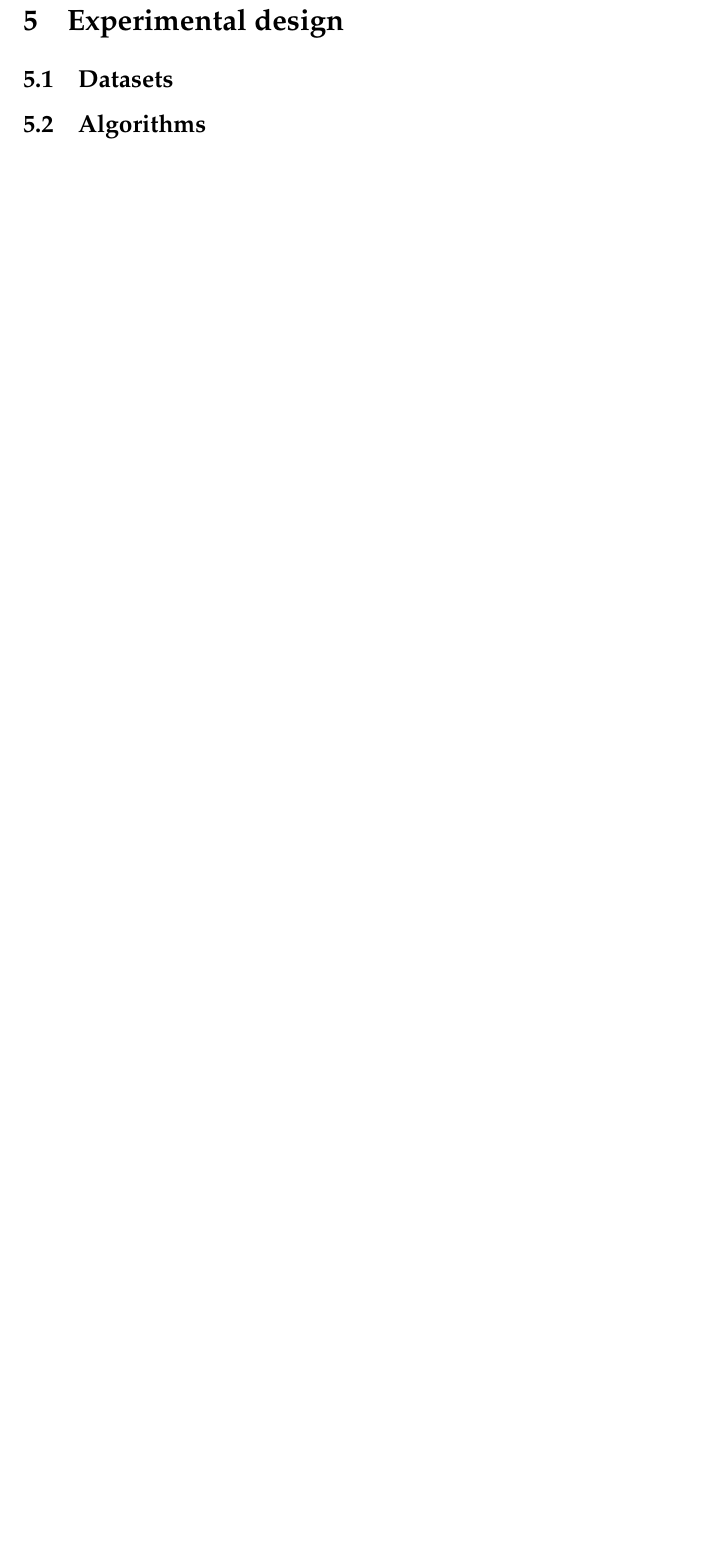
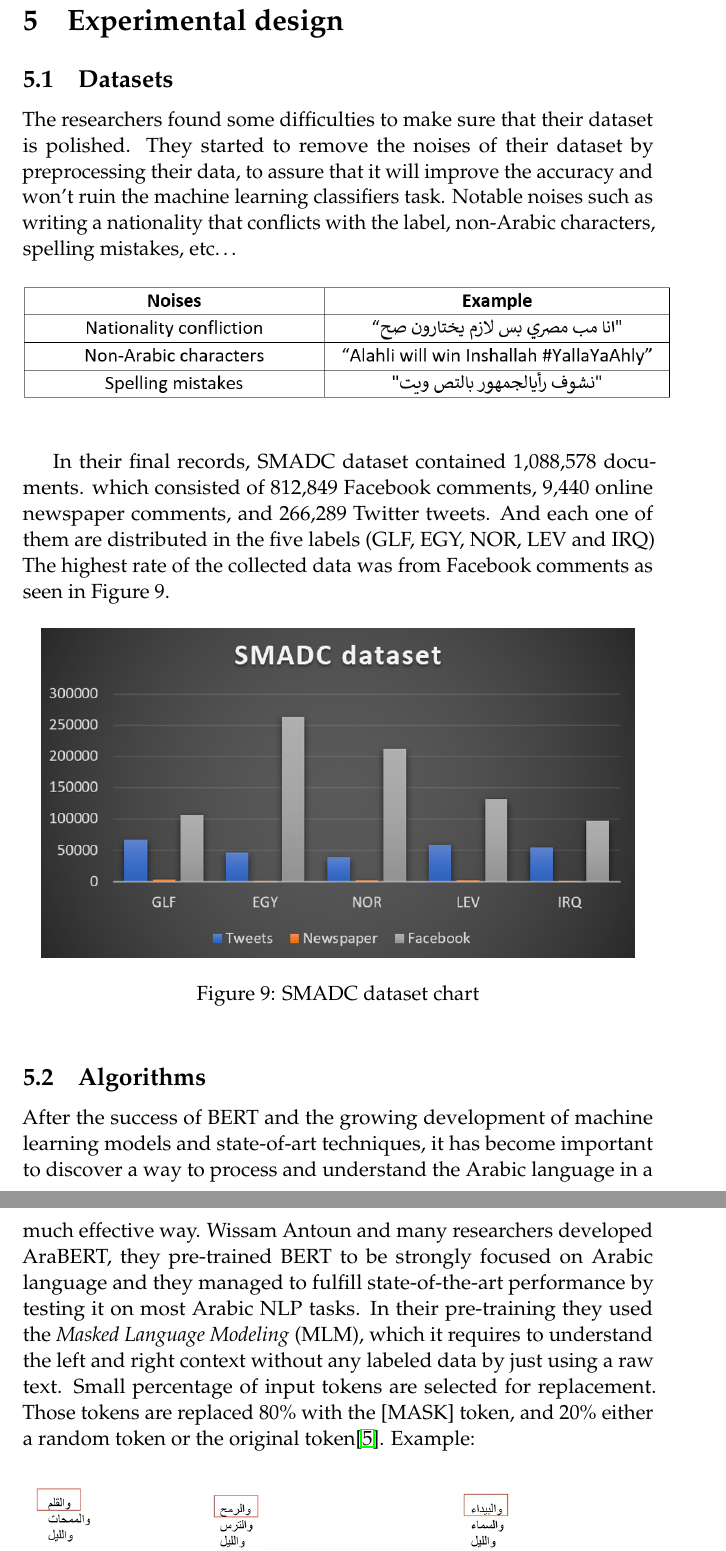
Before and after one commit to d7miiZ/Dialect-Graduation-Project, a LaTeX document (research/latex/main.tex): part of page 22 of 24 before the commit and two parts of pages 22 and 23 of 25 after it, the two joined at a grey line, cut so that both start at the same text, the shorter picture padded with empty space. Compiled offline with pdfLaTeX.

Commit message:
Add abdullah part

```diff
--- a/research/latex/main.tex
+++ b/research/latex/main.tex
@@ -505,7 +505,26 @@ The discussed problem in this research has been tackled by many researchers over
     % Add brief two line intro if you think its needed
 
         \subsection{Datasets}
+        The researchers found some difficulties to make sure that their dataset is polished. They started to remove the noises of their dataset by preprocessing their data, to assure that it will improve the accuracy and won’t ruin the machine learning classifiers task. Notable noises such as writing a nationality that conflicts with the label, non-Arabic characters, spelling mistakes, etc…
+
+        \begin{figure}[h]
+             % \hskip-3.3cm
+            \centering
+            \includegraphics[scale=0.80]{Figures/noises_table.PNG}
+            \label{fig:cmp}
+        \end{figure}
+
+        In their final records, SMADC dataset contained 1,088,578 documents. which consisted of 812,849 Facebook comments, 9,440 online newspaper comments, and 266,289 Twitter tweets. And each one of them are distributed in the five labels (GLF, EGY, NOR, LEV and IRQ) The highest rate of the collected data was from Facebook comments as seen in Figure 9.
+        \begin{figure}[h]
+            % \hskip-3.3cm
+            \centering
+            \includegraphics[scale=0.85]{Figures/SMADC dataset chart.PNG}
+            \caption{SMADC dataset chart}
+            \label{fig:cmp}
+        \end{figure}
+
         % Overview of what does the SMADC dataset contain (numbers on how many records, their distribution (you can add a bar graph too))
         % Anything more you want to add
 
         \subsection{Algorithms}
+        After the success of BERT and the growing development of machine learning models and state-of-art techniques, it has become important to discover a way to process and understand the Arabic language in a much effective way. Wissam Antoun and many researchers developed AraBERT, they pre-trained BERT to be strongly focused on Arabic language and they managed to fulfill state-of-the-art performance by testing it on most Arabic NLP tasks. In their pre-training they used the \emph{Masked Language Modeling} (MLM), which it requires to understand the left and right context without any labeled data by just using a raw text.  Small percentage of input tokens are selected for replacement. Those tokens are replaced 80\% with the [MASK] token, and 20\% either a random token or the original token\cite{wissam}. Example:
```
Also changed, not shown: research/latex/cite.bib (+6 -0 lines), research/Graduation_project.pdf, research/latex/Figures/SMADC dataset chart.PNG (added), research/latex/Figures/arabert_example.PNG (added), research/latex/Figures/noises_table.PNG (added), research/latex/main.tex (11 more changed lines).
